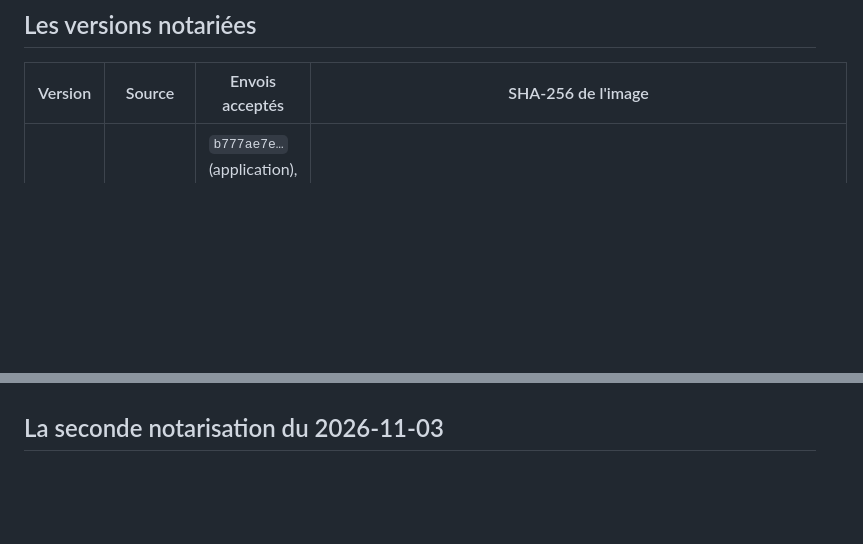
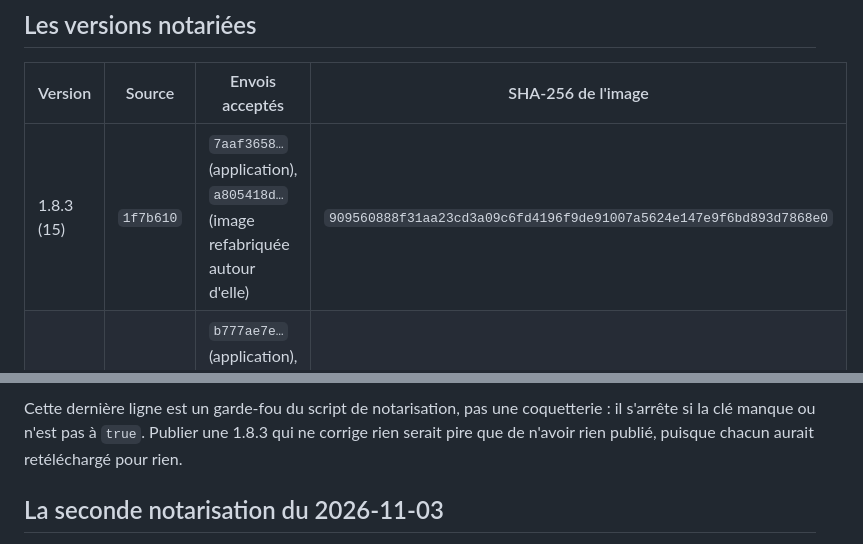
Before and after one commit to stackopshq/ghostcal, a Markdown page: docs/macos.md, 2 parts joined by grey strips. Drawn GitHub-style; blank space fills up the shorter version.

```diff
--- a/docs/macos.md
+++ b/docs/macos.md
@@ -387,6 +387,7 @@ la 1.8.1 : identique, longueur comprise.
 
 | Version | Source | Envois acceptés | SHA-256 de l'image |
 |---|---|---|---|
+| 1.8.3 (15) | `1f7b610` | `7aaf3658…` (application), `a805418d…` (image refabriquée autour d'elle) | `909560888f31aa23cd3a09c6fd4196f9de91007a5624e147e9f6bd893d7868e0` |
 | 1.8.2 (14) | `293dc06` | `b777ae7e…` (application), `74162c65…` (image refabriquée autour d'elle) | `b198003b44f61c6f9997adff156e103b9e64ddb7f99847eaf4160910bda7de6f` |
 | 1.8.1 (13) | `86b89c6` | `d5cf2637…` (application), `be799f1a…` (image refabriquée autour d'elle) | `2208cdfd73c8d67fab33371d601d3d3b234705f098313c96e77d50d1afe2d5ce` |
 | 1.6.0 (9) | non relevée | non relevés | `6c457f347d85246a620378f5ea2c650bf894f7ee0c087f2f50eb3b56ac802100` |
@@ -419,3 +488,6 @@ flux Sparkle les sert, pas depuis le Gitea. Les cinq publiées y sont, de la 1.4
+Cette dernière ligne est un garde-fou du script de notarisation, pas une coquetterie : il
+s'arrête si la clé manque ou n'est pas à `true`. Publier une 1.8.3 qui ne corrige rien
+serait pire que de n'avoir rien publié, puisque chacun aurait retéléchargé pour rien.
 
 ## La seconde notarisation du 2026-11-03
 
```
Also changed, not shown: other parts of docs/macos.md (+69 -1 lines).
